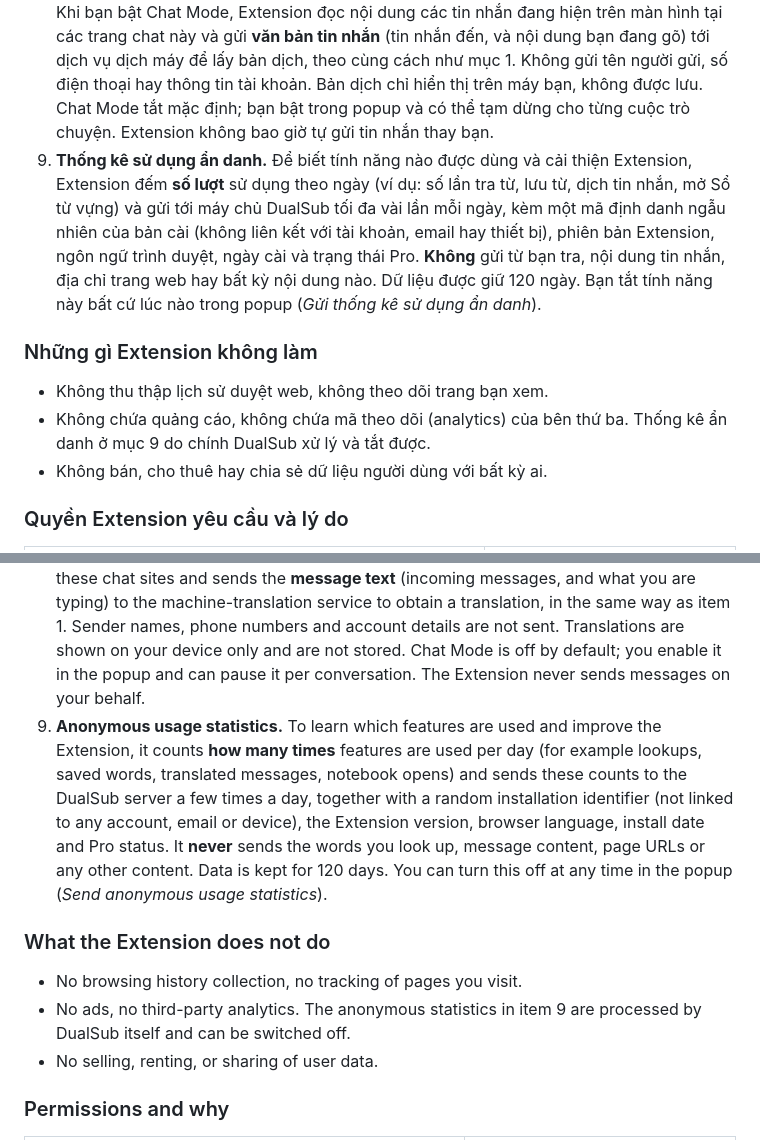
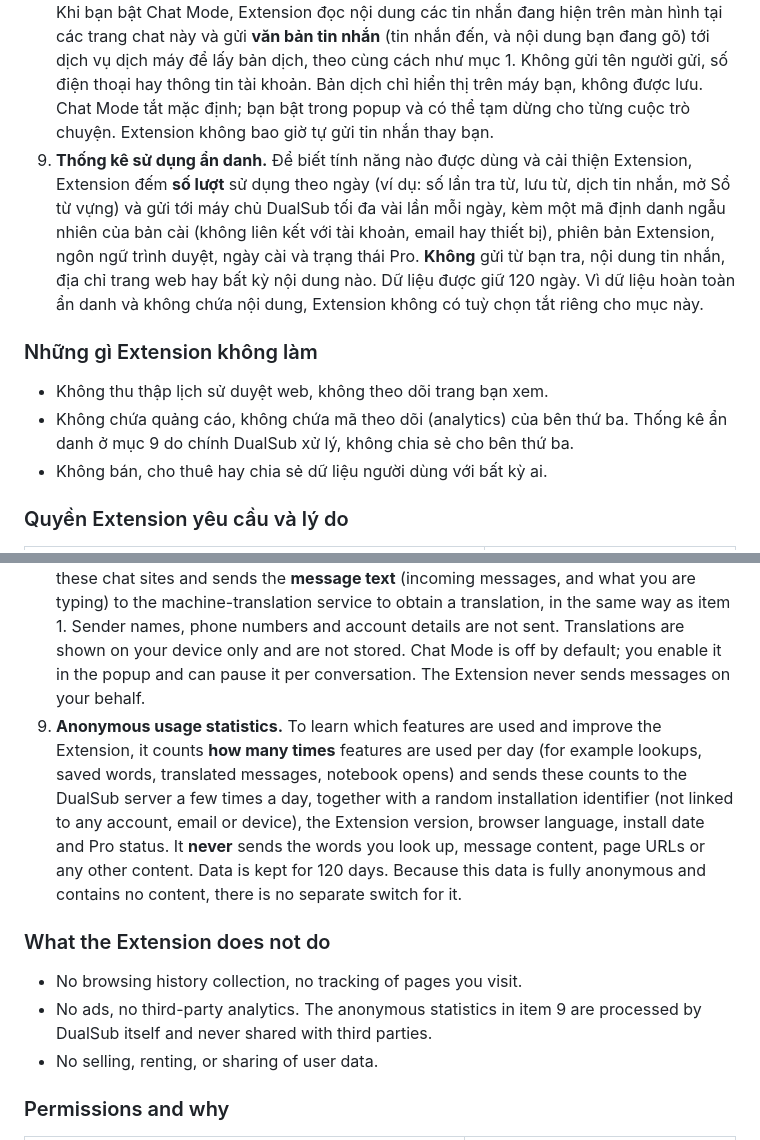
Before and after one commit to dualsubksai/dualsub, a Markdown page: privacy.md, 2 parts joined by grey strips. Rendered like a GitHub page.

```diff
--- a/privacy.md
+++ b/privacy.md
@@ -25,12 +25,12 @@ DualSub for All ("Extension") là công cụ học ngoại ngữ chạy trong tr
 6. **License key (gói Pro).** Nếu bạn nhập license key, Extension gửi key tới máy chủ DualSub để xác thực với nhà cung cấp thanh toán. Extension không nhận hay lưu thông tin thẻ/thanh toán; việc thanh toán diễn ra trên trang của nhà cung cấp thanh toán.
 7. **Nội dung trang web và file PDF.** Chế độ đọc web và trình đọc PDF xử lý nội dung trang ngay trên máy bạn để xác định từ dưới con trỏ. Nội dung trang/file không được gửi đi, ngoài từ hoặc đoạn bạn chủ động tra.
 8. **Chat Mode (WhatsApp Web, Telegram Web, Messenger, Discord, Instagram Direct).** Khi bạn bật Chat Mode, Extension đọc nội dung các tin nhắn đang hiện trên màn hình tại các trang chat này và gửi **văn bản tin nhắn** (tin nhắn đến, và nội dung bạn đang gõ) tới dịch vụ dịch máy để lấy bản dịch, theo cùng cách như mục 1. Không gửi tên người gửi, số điện thoại hay thông tin tài khoản. Bản dịch chỉ hiển thị trên máy bạn, không được lưu. Chat Mode tắt mặc định; bạn bật trong popup và có thể tạm dừng cho từng cuộc trò chuyện. Extension không bao giờ tự gửi tin nhắn thay bạn.
-9. **Thống kê sử dụng ẩn danh.** Để biết tính năng nào được dùng và cải thiện Extension, Extension đếm **số lượt** sử dụng theo ngày (ví dụ: số lần tra từ, lưu từ, dịch tin nhắn, mở Sổ từ vựng) và gửi tới máy chủ DualSub tối đa vài lần mỗi ngày, kèm một mã định danh ngẫu nhiên của bản cài (không liên kết với tài khoản, email hay thiết bị), phiên bản Extension, ngôn ngữ trình duyệt, ngày cài và trạng thái Pro. **Không** gửi từ bạn tra, nội dung tin nhắn, địa chỉ trang web hay bất kỳ nội dung nào. Dữ liệu được giữ 120 ngày. Bạn tắt tính năng này bất cứ lúc nào trong popup (*Gửi thống kê sử dụng ẩn danh*).
+9. **Thống kê sử dụng ẩn danh.** Để biết tính năng nào được dùng và cải thiện Extension, Extension đếm **số lượt** sử dụng theo ngày (ví dụ: số lần tra từ, lưu từ, dịch tin nhắn, mở Sổ từ vựng) và gửi tới máy chủ DualSub tối đa vài lần mỗi ngày, kèm một mã định danh ngẫu nhiên của bản cài (không liên kết với tài khoản, email hay thiết bị), phiên bản Extension, ngôn ngữ trình duyệt, ngày cài và trạng thái Pro. **Không** gửi từ bạn tra, nội dung tin nhắn, địa chỉ trang web hay bất kỳ nội dung nào. Dữ liệu được giữ 120 ngày. Vì dữ liệu hoàn toàn ẩn danh và không chứa nội dung, Extension không có tuỳ chọn tắt riêng cho mục này.
 
 ### Những gì Extension không làm
 
 - Không thu thập lịch sử duyệt web, không theo dõi trang bạn xem.
-- Không chứa quảng cáo, không chứa mã theo dõi (analytics) của bên thứ ba. Thống kê ẩn danh ở mục 9 do chính DualSub xử lý và tắt được.
+- Không chứa quảng cáo, không chứa mã theo dõi (analytics) của bên thứ ba. Thống kê ẩn danh ở mục 9 do chính DualSub xử lý, không chia sẻ cho bên thứ ba.
 - Không bán, cho thuê hay chia sẻ dữ liệu người dùng với bất kỳ ai.
 
 ### Quyền Extension yêu cầu và lý do
@@ -77,12 +77,12 @@ DualSub for All (the "Extension") is a language-learning tool that runs in your
 6. **License key (Pro).** If you enter a license key, the Extension sends it to the DualSub server for validation with the payment provider. The Extension never receives or stores card or payment details; payment happens on the payment provider's site.
 7. **Web page and PDF content.** Reading mode and the PDF reader process page content on your device to find the word under the cursor. Page/file content is not transmitted, apart from the word or selection you explicitly look up.
 8. **Chat Mode (WhatsApp Web, Telegram Web, Messenger, Discord, Instagram Direct).** When you turn on Chat Mode, the Extension reads the messages currently visible on these chat sites and sends the **message text** (incoming messages, and what you are typing) to the machine-translation service to obtain a translation, in the same way as item 1. Sender names, phone numbers and account details are not sent. Translations are shown on your device only and are not stored. Chat Mode is off by default; you enable it in the popup and can pause it per conversation. The Extension never sends messages on your behalf.
-9. **Anonymous usage statistics.** To learn which features are used and improve the Extension, it counts **how many times** features are used per day (for example lookups, saved words, translated messages, notebook opens) and sends these counts to the DualSub server a few times a day, together with a random installation identifier (not linked to any account, email or device), the Extension version, browser language, install date and Pro status. It **never** sends the words you look up, message content, page URLs or any other content. Data is kept for 120 days. You can turn this off at any time in the popup (*Send anonymous usage statistics*).
+9. **Anonymous usage statistics.** To learn which features are used and improve the Extension, it counts **how many times** features are used per day (for example lookups, saved words, translated messages, notebook opens) and sends these counts to the DualSub server a few times a day, together with a random installation identifier (not linked to any account, email or device), the Extension version, browser language, install date and Pro status. It **never** sends the words you look up, message content, page URLs or any other content. Data is kept for 120 days. Because this data is fully anonymous and contains no content, there is no separate switch for it.
 
 ### What the Extension does not do
 
 - No browsing history collection, no tracking of pages you visit.
-- No ads, no third-party analytics. The anonymous statistics in item 9 are processed by DualSub itself and can be switched off.
+- No ads, no third-party analytics. The anonymous statistics in item 9 are processed by DualSub itself and never shared with third parties.
 - No selling, renting, or sharing of user data.
 
 ### Permissions and why
```
